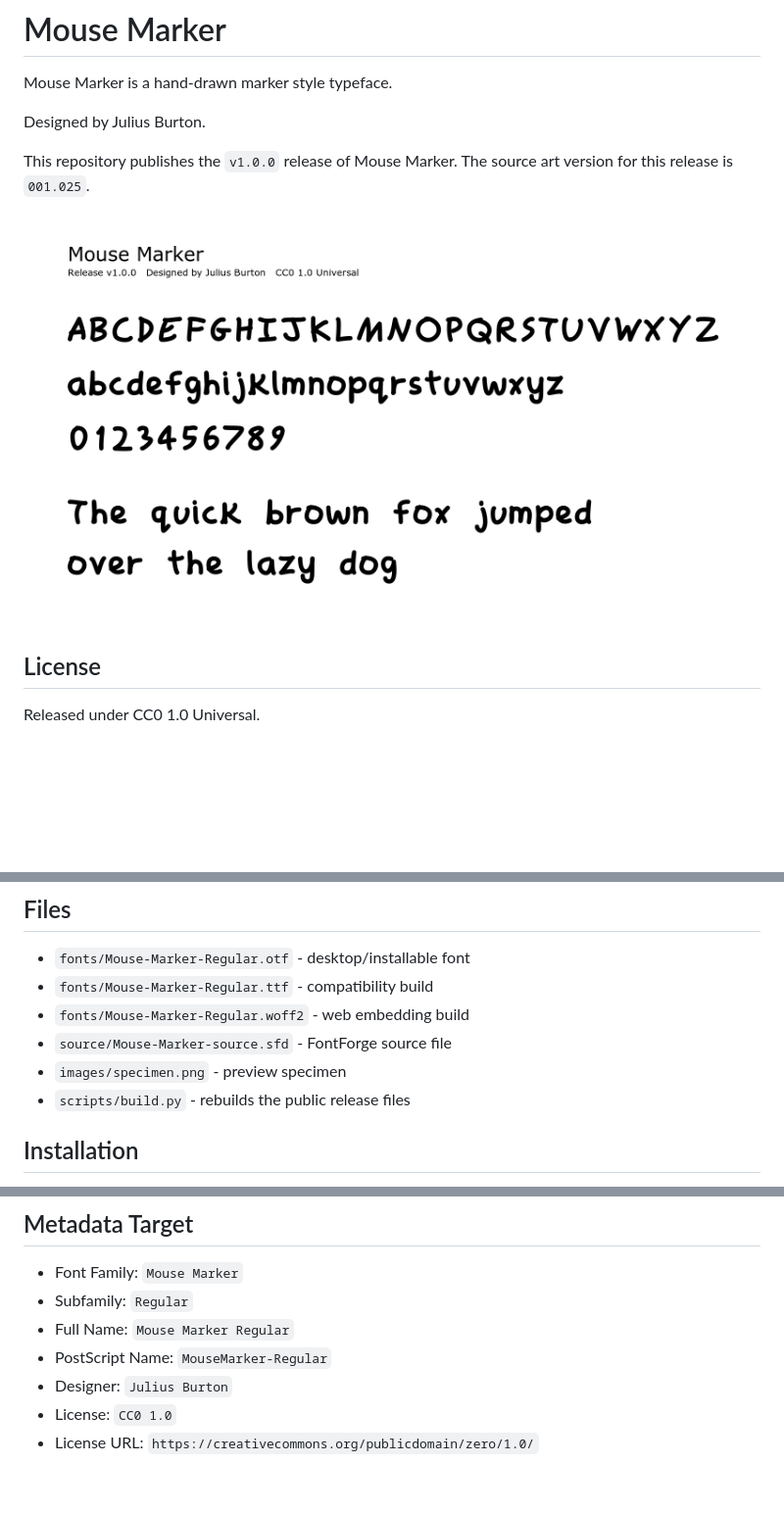
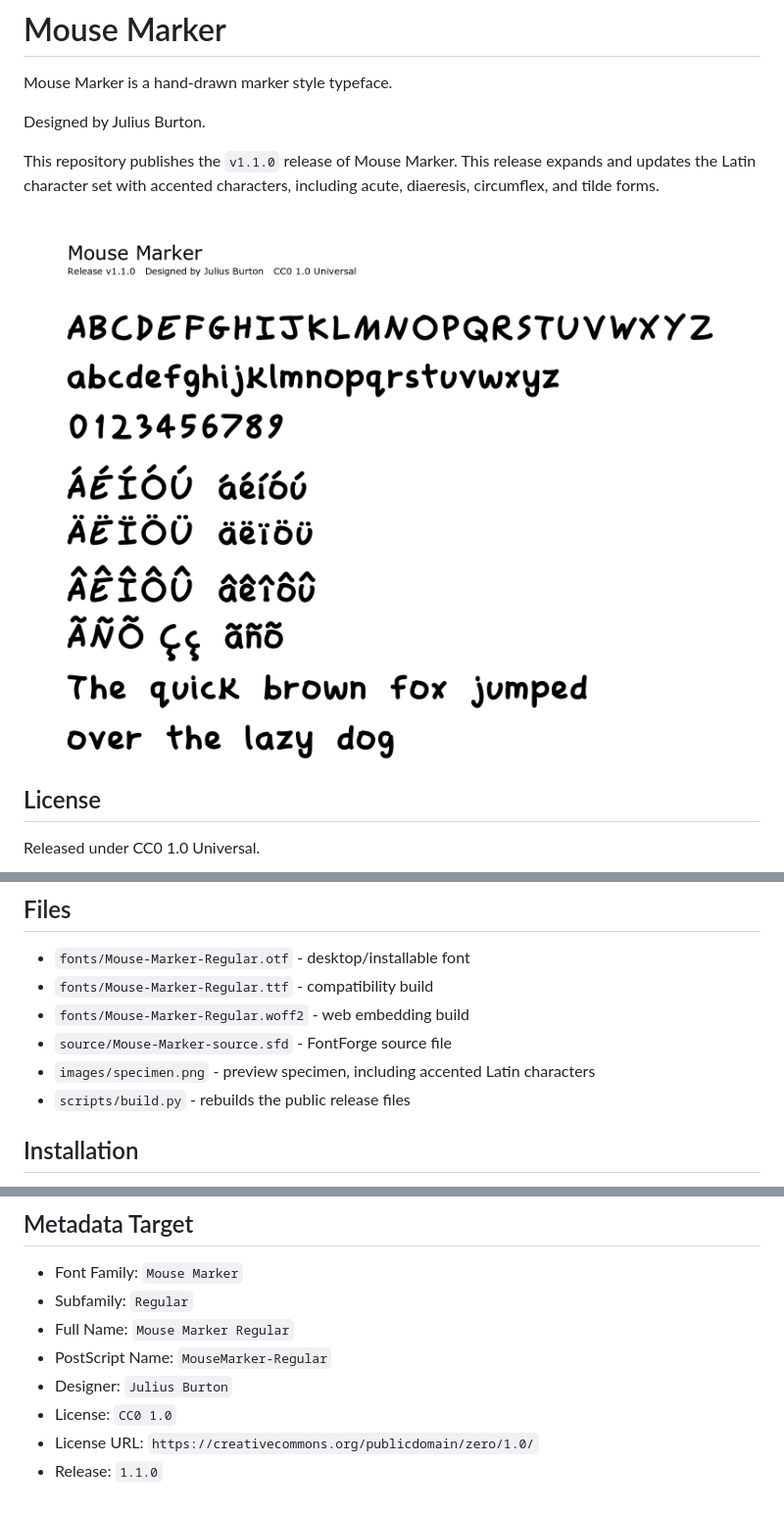
Before and after one commit to JuliusBurton/mouse-marker, a Markdown page: README.md, 3 parts joined by grey strips. Shown at 98% size. Drawn GitHub-style; pictures changed too: images/specimen.png; blank space fills up the shorter version.

Commit message:
Release Mouse Marker v1.1.0

```diff
--- a/README.md
+++ b/README.md
@@ -4,7 +4,7 @@ Mouse Marker is a hand-drawn marker style typeface.
 
 Designed by Julius Burton.
 
-This repository publishes the `v1.0.0` release of Mouse Marker. The source art version for this release is `001.025`.
+This repository publishes the `v1.1.0` release of Mouse Marker. This release expands and updates the Latin character set with accented characters, including acute, diaeresis, circumflex, and tilde forms.
 
 ![Mouse Marker specimen](images/specimen.png)
 
@@ -31,7 +31,7 @@ License URL: <https://creativecommons.org/publicdomain/zero/1.0/>
 - `fonts/Mouse-Marker-Regular.ttf` - compatibility build
 - `fonts/Mouse-Marker-Regular.woff2` - web embedding build
 - `source/Mouse-Marker-source.sfd` - FontForge source file
-- `images/specimen.png` - preview specimen
+- `images/specimen.png` - preview specimen, including accented Latin characters
 - `scripts/build.py` - rebuilds the public release files
 
 ## Installation
@@ -66,3 +66,4 @@ body {
 - Designer: `Julius Burton`
 - License: `CC0 1.0`
 - License URL: `https://creativecommons.org/publicdomain/zero/1.0/`
+- Release: `1.1.0`
```
Also changed, not shown: 6 other files.
